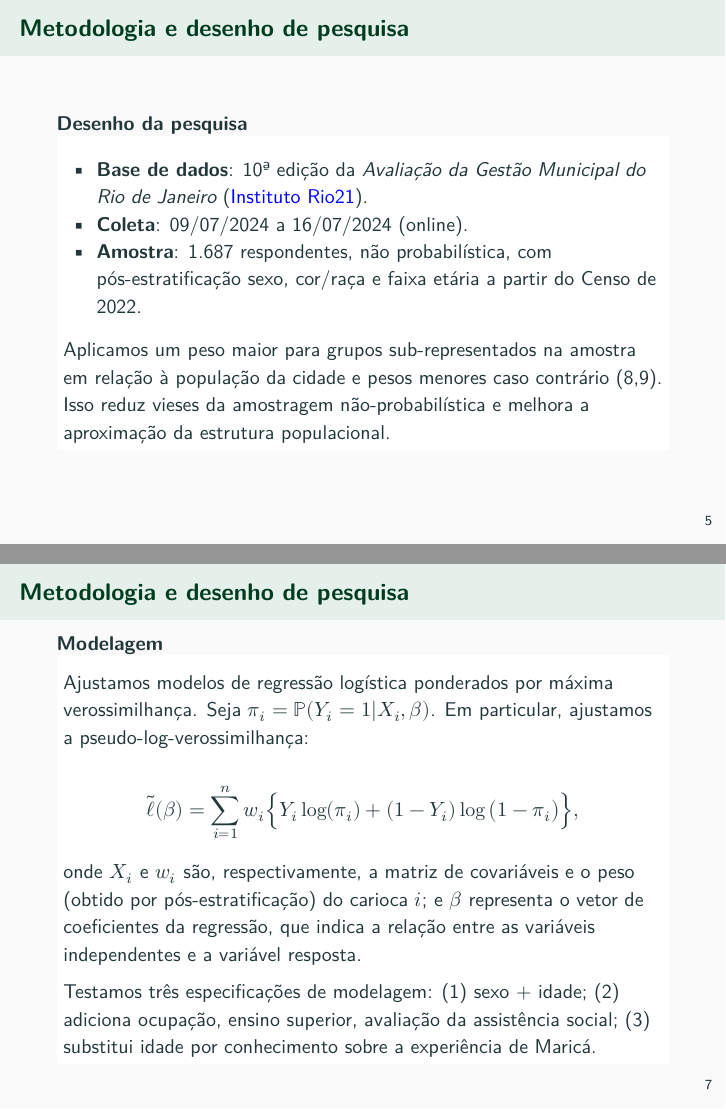
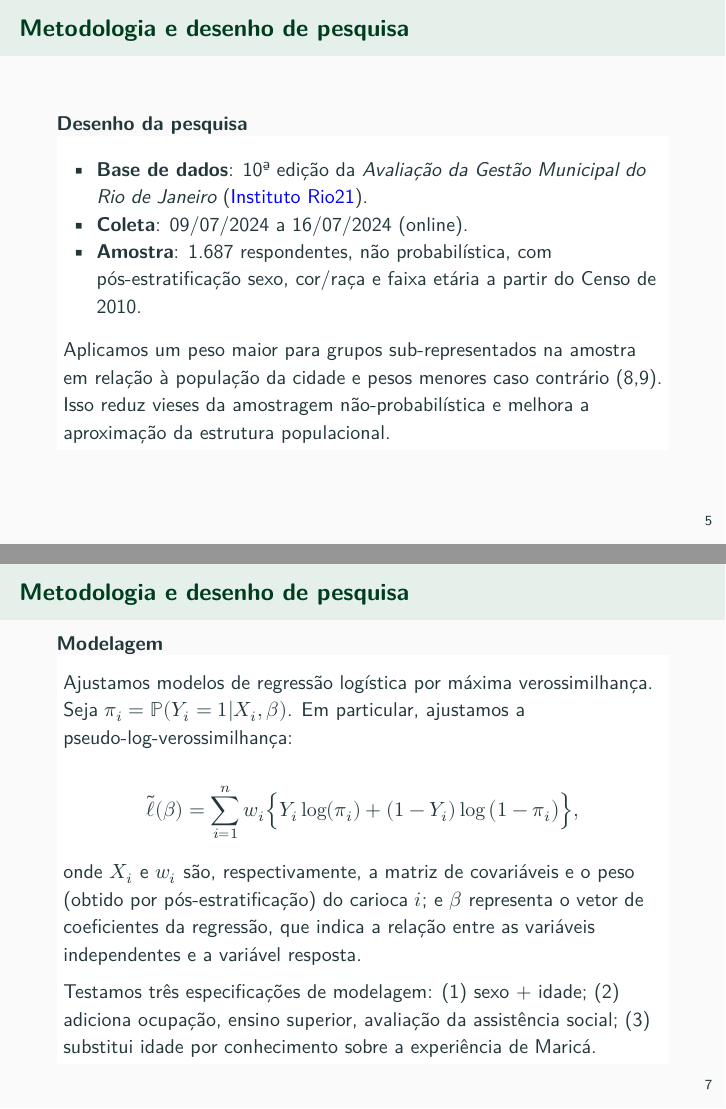
Before and after one commit to felipelmc/Presentations, a Quarto document (BIEN-2025/bien2025.qmd): pages 5 and 7 of 15, joined at a grey line. The pictures show the output file BIEN-2025/bien2025.pdf that the author committed with the source.

Commit message:
Apresentação atualizada

```diff
--- a/BIEN-2025/bien2025.qmd
+++ b/BIEN-2025/bien2025.qmd
@@ -54,7 +54,7 @@ Examinar fatores explicativos de apoio/rejeição entre cariocas usando survey r
 
 * **Base de dados**: 10ª edição da *Avaliação da Gestão Municipal do Rio de Janeiro* ([Instituto Rio21](https://rio21.org/)).
 * **Coleta**: 09/07/2024 a 16/07/2024 (online).
-* **Amostra**: 1.687 respondentes, não probabilística, com pós-estratificação sexo, cor/raça e faixa etária a partir do Censo de 2022.
+* **Amostra**: 1.687 respondentes, não probabilística, com pós-estratificação sexo, cor/raça e faixa etária a partir do Censo de 2010.
 
 Aplicamos um peso maior para grupos sub-representados na amostra em relação à população da cidade e pesos menores caso contrário [@lumley2011; @wolf2016]. Isso reduz vieses da amostragem não-probabilística e melhora a aproximação da estrutura populacional.
 
@@ -73,7 +73,7 @@ Aplicamos um peso maior para grupos sub-representados na amostra em relação à
 
 ## Modelagem
 
-Ajustamos modelos de regressão logística ponderados por máxima verossimilhança. Seja $\pi_i = \mathbb{P}(Y_i = 1 | X_i, \beta)$. Em particular, ajustamos a pseudo-log-verossimilhança:
+Ajustamos modelos de regressão logística por máxima verossimilhança. Seja $\pi_i = \mathbb{P}(Y_i = 1 | X_i, \beta)$. Em particular, ajustamos a pseudo-log-verossimilhança:
 
 $$
 \tilde{\ell}(\beta) = \sum_{i=1}^n w_i \Big\{ Y_i\log(\pi_i) + (1-Y_i)\log\big(1-\pi_i\big) \Big\},
```
Also changed, not shown: BIEN-2025/bien2025.pdf.
